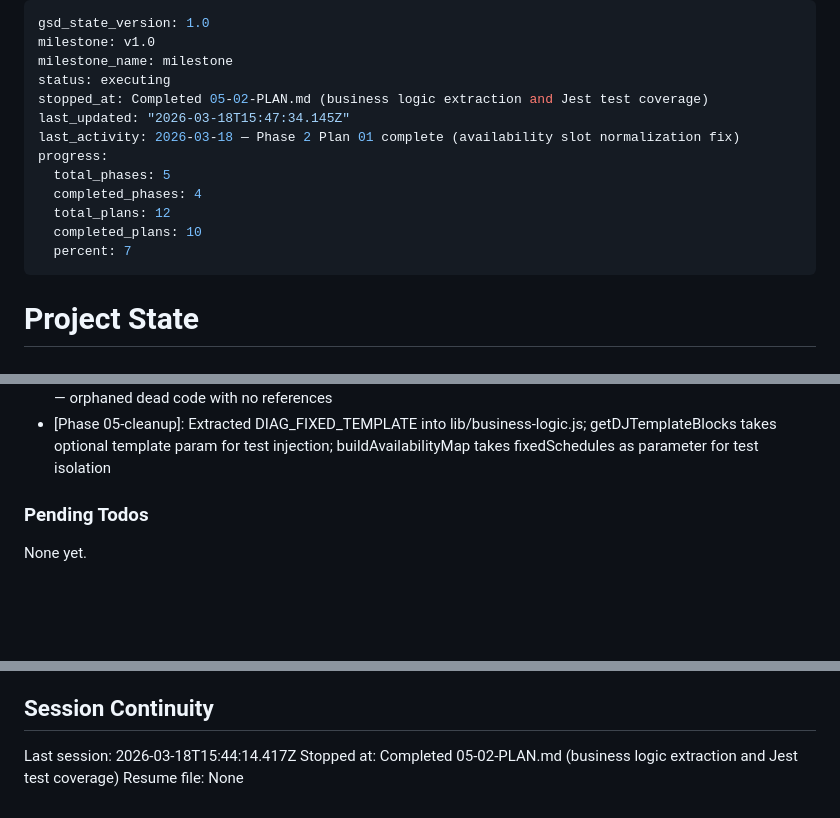
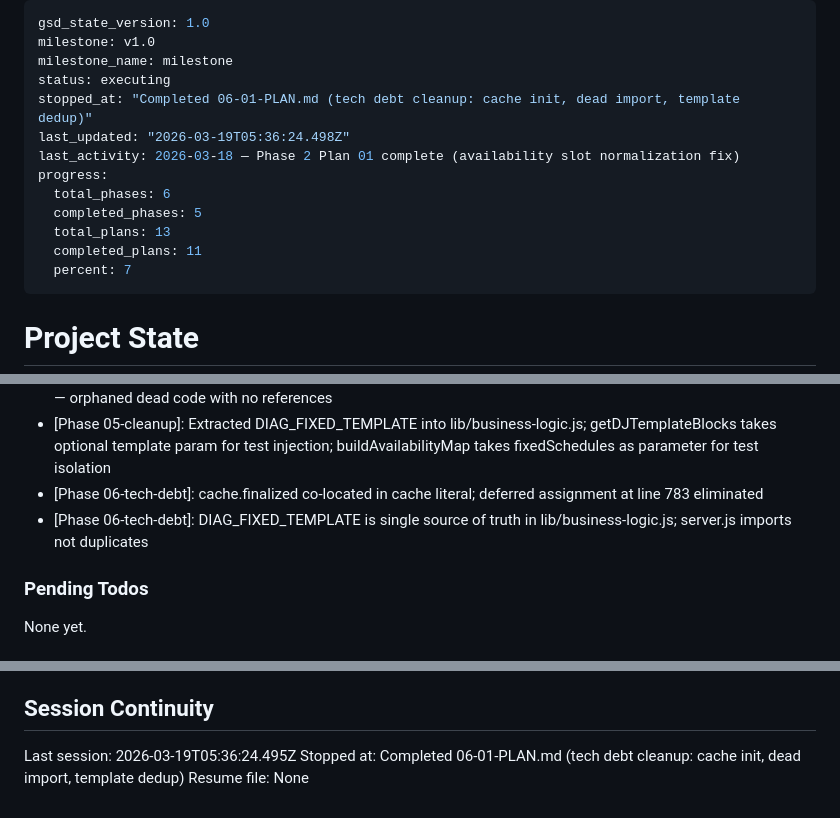
Before and after one commit to AugustineNoppe/dj-roster, a Markdown page: .planning/STATE.md, 3 parts joined by grey strips. GitHub-like rendering; blank space fills up the shorter version.

Commit message:
docs(06-01): complete tech-debt plan 01 summary and state update
- Created 06-01-SUMMARY.md with task commits, decisions, and metrics
- Updated STATE.md with progress (85%), decisions, and session record
- Updated ROADMAP.md marking phase 6 as complete (1/1 plans)

```diff
--- a/.planning/STATE.md
+++ b/.planning/STATE.md
@@ -3,14 +3,14 @@ gsd_state_version: 1.0
 milestone: v1.0
 milestone_name: milestone
 status: executing
-stopped_at: Completed 05-02-PLAN.md (business logic extraction and Jest test coverage)
-last_updated: "2026-03-18T15:47:34.145Z"
+stopped_at: "Completed 06-01-PLAN.md (tech debt cleanup: cache init, dead import, template dedup)"
+last_updated: "2026-03-19T05:36:24.498Z"
 last_activity: 2026-03-18 — Phase 2 Plan 01 complete (availability slot normalization fix)
 progress:
-  total_phases: 5
-  completed_phases: 4
-  total_plans: 12
-  completed_plans: 10
+  total_phases: 6
+  completed_phases: 5
+  total_plans: 13
+  completed_plans: 11
   percent: 7
 ---
 
@@ -86,6 +87,8 @@ Recent decisions affecting current work:
 - [Phase 05-cleanup]: Removed reset-month endpoint entirely per pre-Phase-1 decision — no safeguard or replacement needed, feature is too dangerous for production
 - [Phase 05-cleanup]: Removed ALL_ARKBAR_SLOTS constant and satLoveToggleMap/satHipToggleMap variables — orphaned dead code with no references
 - [Phase 05-cleanup]: Extracted DIAG_FIXED_TEMPLATE into lib/business-logic.js; getDJTemplateBlocks takes optional template param for test injection; buildAvailabilityMap takes fixedSchedules as parameter for test isolation
+- [Phase 06-tech-debt]: cache.finalized co-located in cache literal; deferred assignment at line 783 eliminated
+- [Phase 06-tech-debt]: DIAG_FIXED_TEMPLATE is single source of truth in lib/business-logic.js; server.js imports not duplicates
 
 ### Pending Todos
 
@@ -100,6 +103,6 @@ None yet.
 
 ## Session Continuity
 
-Last session: 2026-03-18T15:44:14.417Z
-Stopped at: Completed 05-02-PLAN.md (business logic extraction and Jest test coverage)
+Last session: 2026-03-19T05:36:24.495Z
+Stopped at: Completed 06-01-PLAN.md (tech debt cleanup: cache init, dead import, template dedup)
 Resume file: None
```
Also changed, not shown: other parts of .planning/STATE.md (+1 -0 lines), .planning/ROADMAP.md (+2 -2 lines), 1 other file.
